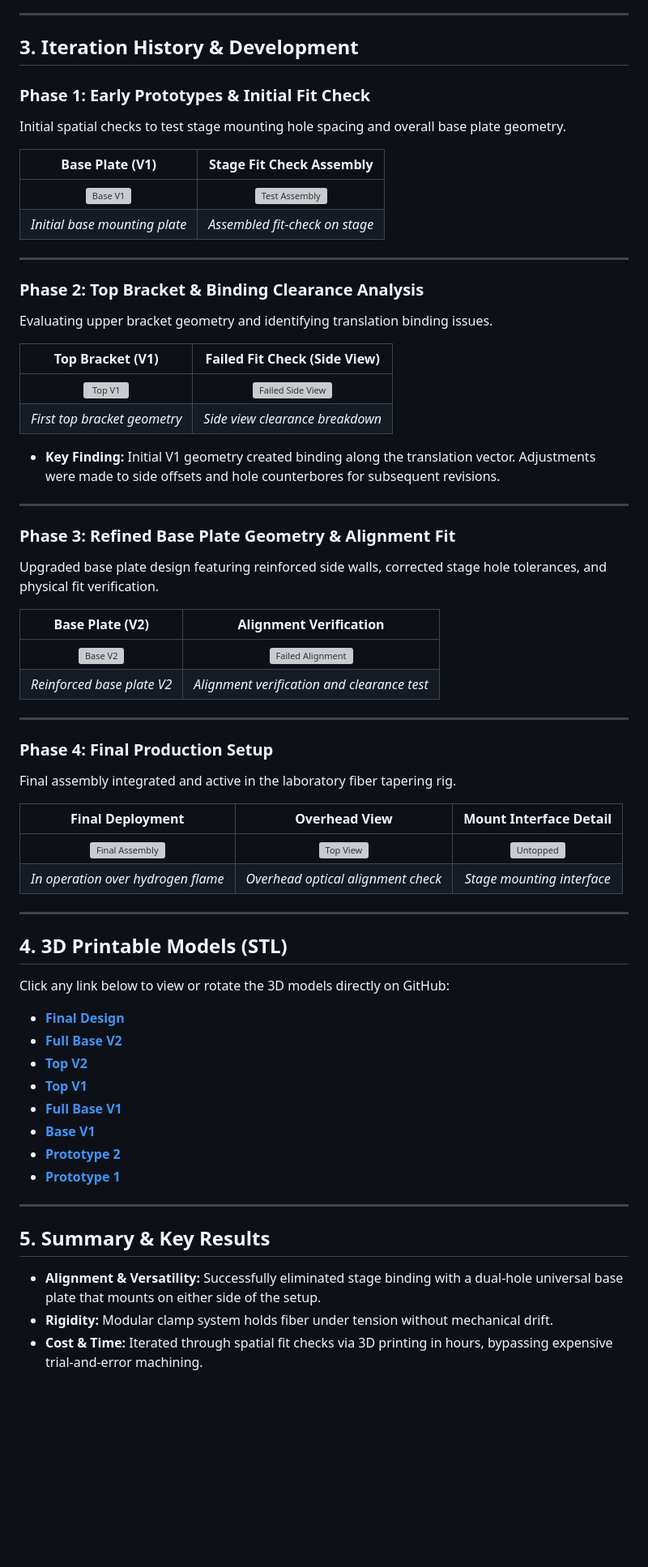
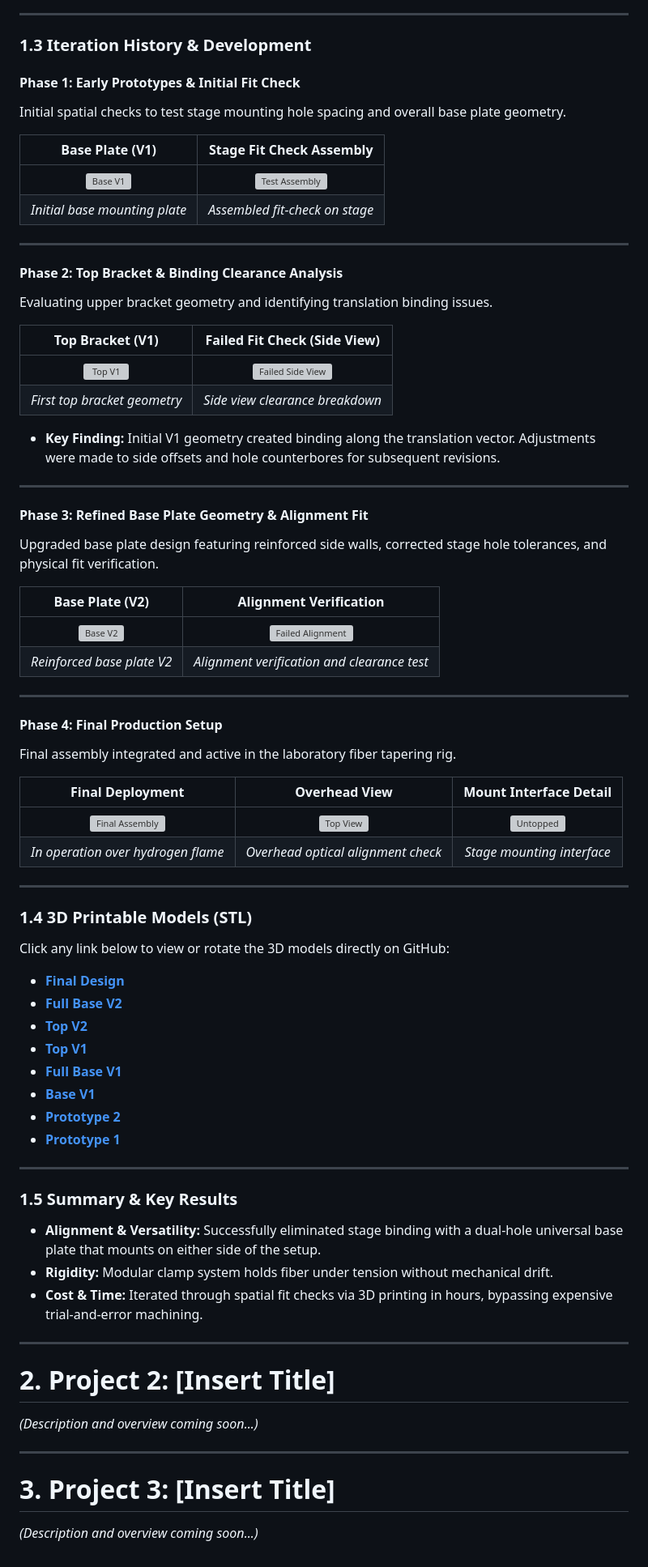
Before and after one commit to jjuca9068/Optics-Lab, a Markdown page: README.md, the part around one of its changes. Shown at 81% size. Rendered like a GitHub page; blank space fills up the shorter version; grey boxes are pictures that could not be loaded.

```diff
--- a/README.md
+++ b/README.md
@@ -16,9 +27,9 @@ Personal portfolio and technical projects for the MTSU Quantum Optics Lab, featu
 
 ---
 
-## 3. Iteration History & Development
+### 1.3 Iteration History & Development
 
-### Phase 1: Early Prototypes & Initial Fit Check
+#### Phase 1: Early Prototypes & Initial Fit Check
 Initial spatial checks to test stage mounting hole spacing and overall base plate geometry.
 
 | Base Plate (V1) | Stage Fit Check Assembly |
@@ -28,7 +39,7 @@ Initial spatial checks to test stage mounting hole spacing and overall base plat
 
 ---
 
-### Phase 2: Top Bracket & Binding Clearance Analysis
+#### Phase 2: Top Bracket & Binding Clearance Analysis
 Evaluating upper bracket geometry and identifying translation binding issues.
 
 | Top Bracket (V1) | Failed Fit Check (Side View) |
@@ -40,7 +51,7 @@ Evaluating upper bracket geometry and identifying translation binding issues.
 
 ---
 
-### Phase 3: Refined Base Plate Geometry & Alignment Fit
+#### Phase 3: Refined Base Plate Geometry & Alignment Fit
 Upgraded base plate design featuring reinforced side walls, corrected stage hole tolerances, and physical fit verification.
 
 | Base Plate (V2) | Alignment Verification |
@@ -50,7 +61,7 @@ Upgraded base plate design featuring reinforced side walls, corrected stage hole
 
 ---
 
-### Phase 4: Final Production Setup
+#### Phase 4: Final Production Setup
 Final assembly integrated and active in the laboratory fiber tapering rig.
 
 | Final Deployment | Overhead View | Mount Interface Detail |
@@ -60,7 +71,7 @@ Final assembly integrated and active in the laboratory fiber tapering rig.
 
 ---
 
-## 4. 3D Printable Models (STL)
+### 1.4 3D Printable Models (STL)
 
 Click any link below to view or rotate the 3D models directly on GitHub:
 
@@ -75,7 +86,17 @@ Click any link below to view or rotate the 3D models directly on GitHub:
 
 ---
 
-## 5. Summary & Key Results
+### 1.5 Summary & Key Results
 * **Alignment & Versatility:** Successfully eliminated stage binding with a dual-hole universal base plate that mounts on either side of the setup.
 * **Rigidity:** Modular clamp system holds fiber under tension without mechanical drift.
 * **Cost & Time:** Iterated through spatial fit checks via 3D printing in hours, bypassing expensive trial-and-error machining.
+
+---
+
+# 2. Project 2: [Insert Title]
+*(Description and overview coming soon...)*
+
+---
+
+# 3. Project 3: [Insert Title]
+*(Description and overview coming soon...)*
```
Also changed, not shown: other parts of README.md (+15 -4 lines).
